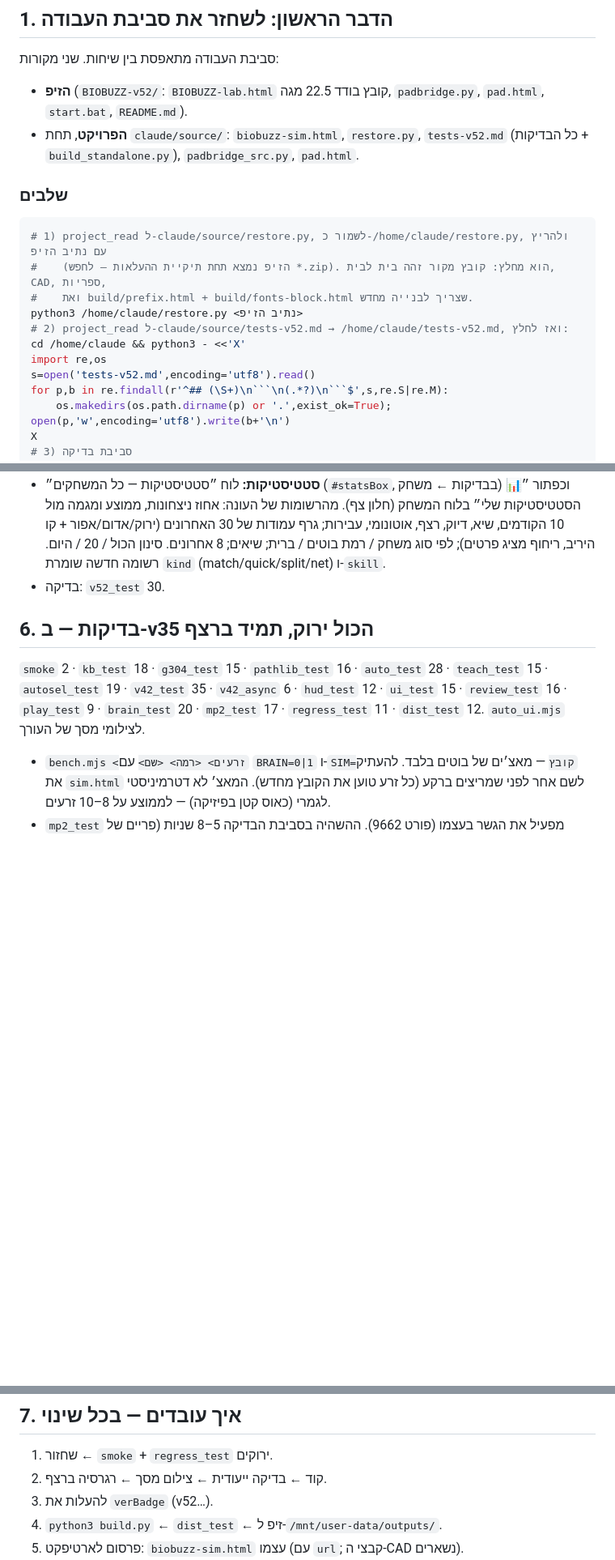
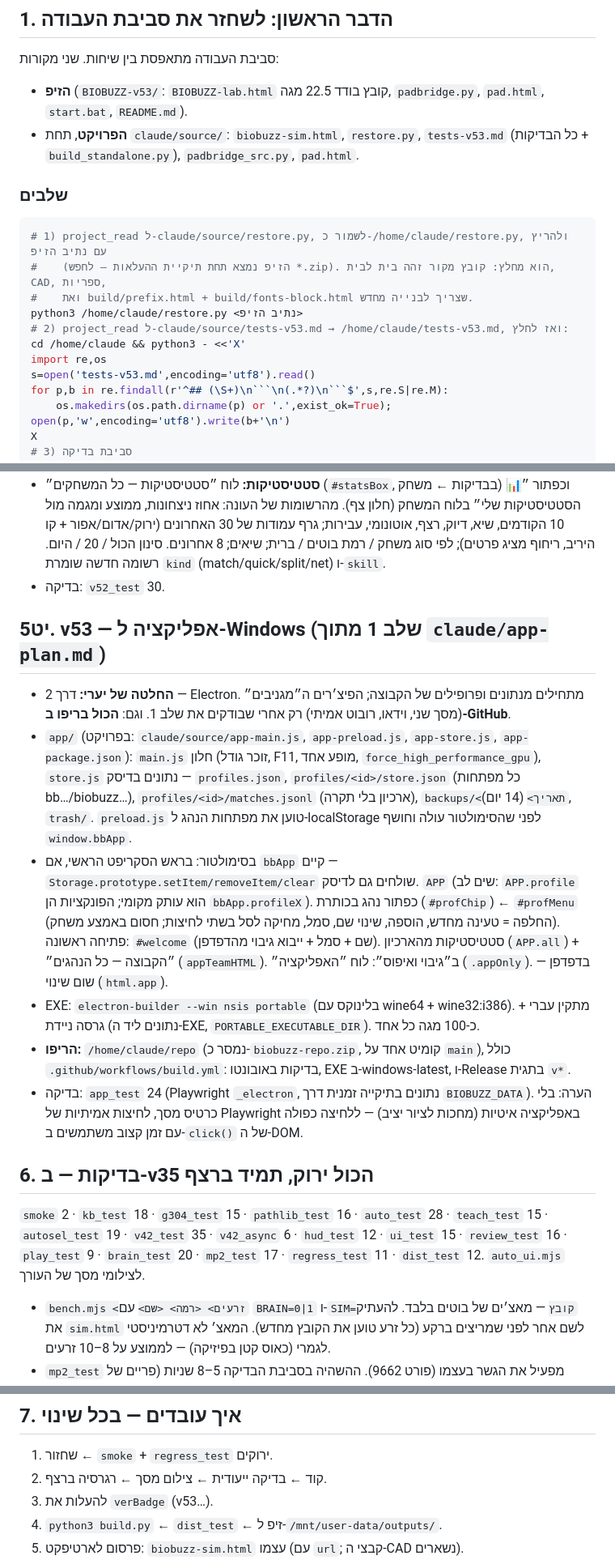
Before and after one commit to yaarilevrosen-cpu/BIOBUZZ, a Markdown page: docs/next-session-prompt.md, 3 parts joined by grey strips. Shown at 81% size. Drawn GitHub-style; blank space fills up the shorter version.

Commit message:
docs: v53 notes

````diff
--- a/docs/next-session-prompt.md
+++ b/docs/next-session-prompt.md
@@ -13,8 +13,8 @@
 
 ## 1. הדבר הראשון: לשחזר את סביבת העבודה
 סביבת העבודה מתאפסת בין שיחות. שני מקורות:
-- **הזיפ** (`BIOBUZZ-v52/`: `BIOBUZZ-lab.html` קובץ בודד 22.5 מגה, `padbridge.py`, `pad.html`, `start.bat`, `README.md`).
-- **הפרויקט**, תחת `claude/source/`: `biobuzz-sim.html`, `restore.py`, `tests-v52.md` (כל הבדיקות + `build_standalone.py`), `padbridge_src.py`, `pad.html`.
+- **הזיפ** (`BIOBUZZ-v53/`: `BIOBUZZ-lab.html` קובץ בודד 22.5 מגה, `padbridge.py`, `pad.html`, `start.bat`, `README.md`).
+- **הפרויקט**, תחת `claude/source/`: `biobuzz-sim.html`, `restore.py`, `tests-v53.md` (כל הבדיקות + `build_standalone.py`), `padbridge_src.py`, `pad.html`.
 
 ### שלבים
 ```bash
@@ -22,10 +22,10 @@
 #    (הזיפ נמצא תחת תיקיית ההעלאות — לחפש *.zip). הוא מחלץ: קובץ מקור זהה בית לבית, CAD, ספריות,
 #    ואת build/prefix.html + build/fonts-block.html שצריך לבנייה מחדש.
 python3 /home/claude/restore.py <נתיב הזיפ>
-# 2) project_read ל-claude/source/tests-v52.md → /home/claude/tests-v52.md, ואז לחלץ:
+# 2) project_read ל-claude/source/tests-v53.md → /home/claude/tests-v53.md, ואז לחלץ:
 cd /home/claude && python3 - <<'X'
 import re,os
-s=open('tests-v52.md',encoding='utf8').read()
+s=open('tests-v53.md',encoding='utf8').read()
 for p,b in re.findall(r'^## (\S+)\n```\n(.*?)\n```$',s,re.S|re.M):
     os.makedirs(os.path.dirname(p) or '.',exist_ok=True); open(p,'w',encoding='utf8').write(b+'\n')
 X
@@ -157,6 +157,14 @@ node smoke.mjs && node regress_test.mjs
 - **סטטיסטיקות:** לוח ״סטטיסטיקות — כל המשחקים״ (`#statsBox`, בבדיקות ← משחק) וכפתור ״📊 הסטטיסטיקות שלי״ בלוח המשחק (חלון צף). מהרשומות של העונה: אחוז ניצחונות, ממוצע ומגמה מול 10 הקודמים, שיא, דיוק, רצף, אוטונומי, עבירות; גרף עמודות של 30 האחרונים (ירוק/אדום/אפור + קו היריב, ריחוף מציג פרטים); לפי סוג משחק / רמת בוטים / ברית; שיאים; 8 אחרונים. סינון הכול / 20 / היום. רשומה חדשה שומרת `kind` (match/quick/split/net) ו-`skill`.
 - בדיקה: `v52_test` 30.
 
+## 5יט. v53 — אפליקציה ל-Windows (שלב 1 מתוך `claude/app-plan.md`)
+- **החלטה של יערי:** דרך 2 — Electron. מתחילים מנתונים ופרופילים של הקבוצה; הפיצ׳רים ה״מגניבים״ (מסך שני, וידאו, רובוט אמיתי) רק אחרי שבודקים את שלב 1. וגם: **הכול בריפו ב-GitHub**.
+- `app/` (בפרויקט: `claude/source/app-main.js`, `app-preload.js`, `app-store.js`, `app-package.json`): `main.js` חלון (זוכר גודל, F11, מופע אחד, `force_high_performance_gpu`), `store.js` נתונים בדיסק — `profiles.json`, `profiles/<id>/store.json` (כל מפתחות bb…/biobuzz…), `profiles/<id>/matches.jsonl` (ארכיון בלי תקרה), `backups/<תאריך>` (14 יום), `trash/`. `preload.js` טוען את מפתחות הנהג ל-localStorage לפני שהסימולטור עולה וחושף `window.bbApp`.
+- בסימולטור: בראש הסקריפט הראשי, אם `bbApp` קיים — `Storage.prototype.setItem/removeItem/clear` שולחים גם לדיסק. `APP` (שים לב: `APP.profile` הוא עותק מקומי; הפונקציות הן `bbApp.profileX`). כפתור נהג בכותרת (`#profChip`) ← `#profMenu` (החלפה = טעינה מחדש, הוספה, שינוי שם, סמל, מחיקה לסל בשתי לחיצות; חסום באמצע משחק). פתיחה ראשונה: `#welcome` (שם + סמל + ייבוא גיבוי מהדפדפן). סטטיסטיקות מהארכיון (`APP.all`) + ״הקבוצה — כל הנהגים״ (`appTeamHTML`). ב״גיבוי ואיפוס״: לוח ״האפליקציה״ (`.appOnly`). בדפדפן — שום שינוי (`html.app`).
+- EXE: `electron-builder --win nsis portable` (בלינוקס עם wine64 + wine32:i386). מתקין עברי + גרסה ניידת (נתונים ליד ה-EXE, `PORTABLE_EXECUTABLE_DIR`). כ-100 מגה כל אחד.
+- **הריפו:** `/home/claude/repo` (נמסר כ-`biobuzz-repo.zip`, קומיט אחד על `main`), כולל `.github/workflows/build.yml`: בדיקות באובונטו, EXE ב-windows-latest, ו-Release בתגית `v*`.
+- בדיקה: `app_test` 24 (Playwright `_electron`, נתונים בתיקייה זמנית דרך `BIOBUZZ_DATA`). הערה: בלי כרטיס מסך, לחיצות אמיתיות של Playwright באפליקציה איטיות (מחכות לציור יציב) — ללחיצה כפולה עם זמן קצוב משתמשים ב-`click()` של ה-DOM.
+
 ## 6. בדיקות — ב-v35 הכול ירוק, **תמיד ברצף**
 `smoke` 2 · `kb_test` 18 · `g304_test` 15 · `pathlib_test` 16 · `auto_test` 28 · `teach_test` 15 · `autosel_test` 19 · `v42_test` 35 · `v42_async` 6 · `hud_test` 12 · `ui_test` 15 · `review_test` 16 · `play_test` 9 · `brain_test` 20 · `mp2_test` 17 · `regress_test` 11 · `dist_test` 12. `auto_ui.mjs` לצילומי מסך של העורך.
 - `bench.mjs <זרעים> <רמה> <שם>` עם `BRAIN=0|1` ו-`SIM=קובץ` — מאצ׳ים של בוטים בלבד. להעתיק את `sim.html` לשם אחר לפני שמריצים ברקע (כל זרע טוען את הקובץ מחדש). המאצ׳ לא דטרמיניסטי לגמרי (כאוס קטן בפיזיקה) — לממוצע על 8–10 זרעים.
@@ -167,7 +175,7 @@ node smoke.mjs && node regress_test.mjs
 ## 7. איך עובדים — בכל שינוי
 1. שחזור ← `smoke` + `regress_test` ירוקים.
 2. קוד ← בדיקה ייעודית ← צילום מסך ← רגרסיה ברצף.
-3. להעלות את `verBadge` (v52…).
+3. להעלות את `verBadge` (v53…).
 4. `python3 build.py` ← `dist_test` ← זיפ ל-`/mnt/user-data/outputs/`.
 5. פרסום לארטיפקט: `biobuzz-sim.html` עצמו (עם `url`; קבצי ה-CAD נשארים).
 6. שמירה לפרויקט: `claude/source/*`, `claude/<נושא>-vNN.md`, `claude/simulator-overview.md`, והפרומפט הזה. **גם באמצע עבודה ארוכה.**
````
Also changed, not shown: other parts of docs/next-session-prompt.md (+2 -2 lines), docs/features-v42.md (+3 -0 lines), docs/simulator-overview.md (+2 -2 lines).
